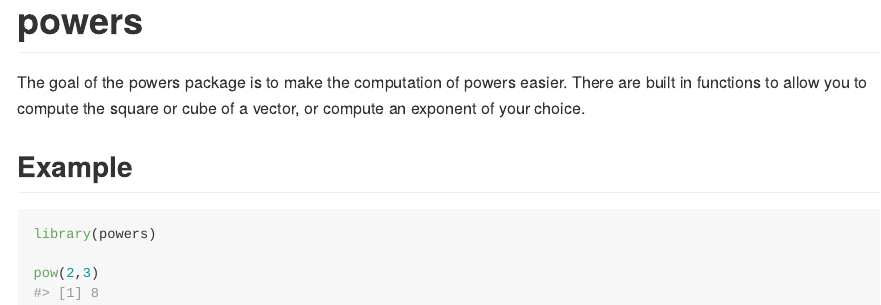
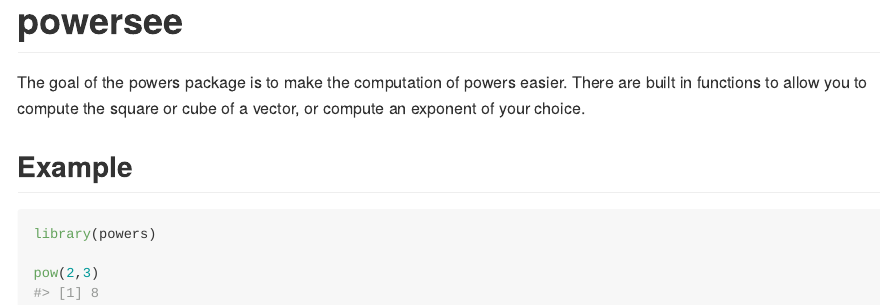
Before and after one commit to KateJohnson/powers, an R Markdown document (README.Rmd): the page in a window 1100 px wide, from its top. Rendered offline with R 4.5, knitr and Pandoc, with nearby package versions.

Commit message:
practice commit

````diff
--- a/README.Rmd
+++ b/README.Rmd
@@ -12,7 +12,7 @@ knitr::opts_chunk$set(
 )
 ```
 
-# powers
+# powersee
 
 The goal of the powers package is to make the computation of powers easier. There are built in functions to allow you to compute the square or cube of a vector, or compute an exponent of your choice.
 
````
